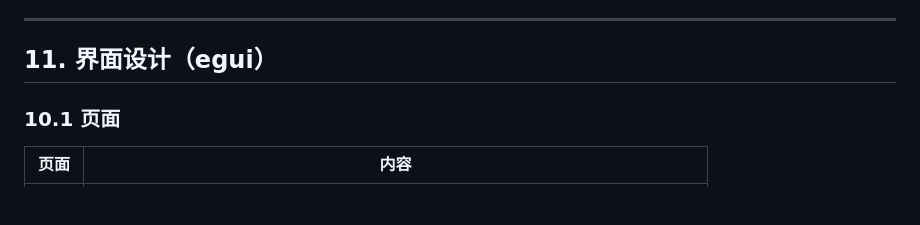
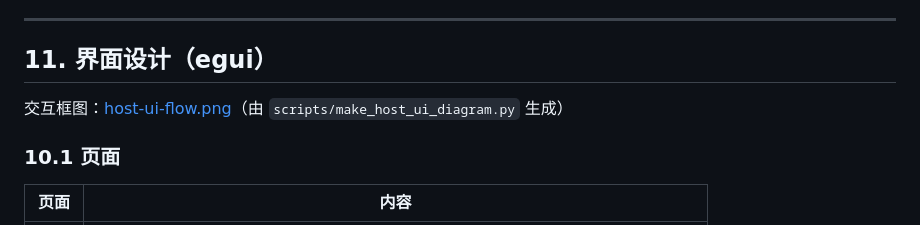
Before and after one commit to Hamapotato/glue-inspection-sensor, a Markdown page: docs/host-software-architecture.md, the part around the change. Rendered like a GitHub page; blank space fills up the shorter version.

```diff
--- a/docs/host-software-architecture.md
+++ b/docs/host-software-architecture.md
@@ -423,6 +423,9 @@ RPN 接入点：`glue-infer` 输出特征图（cls/reg），Rust 侧做解码 +
 
 ## 11. 界面设计（egui）
 
+交互框图：[host-ui-flow.png](host-ui-flow.png)（由 `scripts/make_host_ui_diagram.py` 生成）
+
+
 ### 10.1 页面
 
 | 页面 | 内容 |
```
Also changed, not shown: host/AGENTS.md (added, +180 -0 lines), docs/host-ui-flow.png (added), 2 other files.
